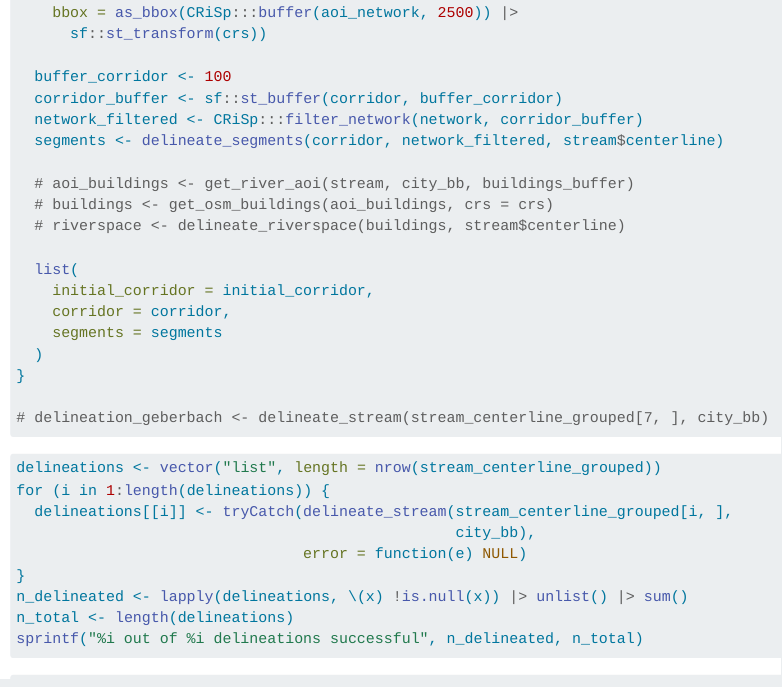
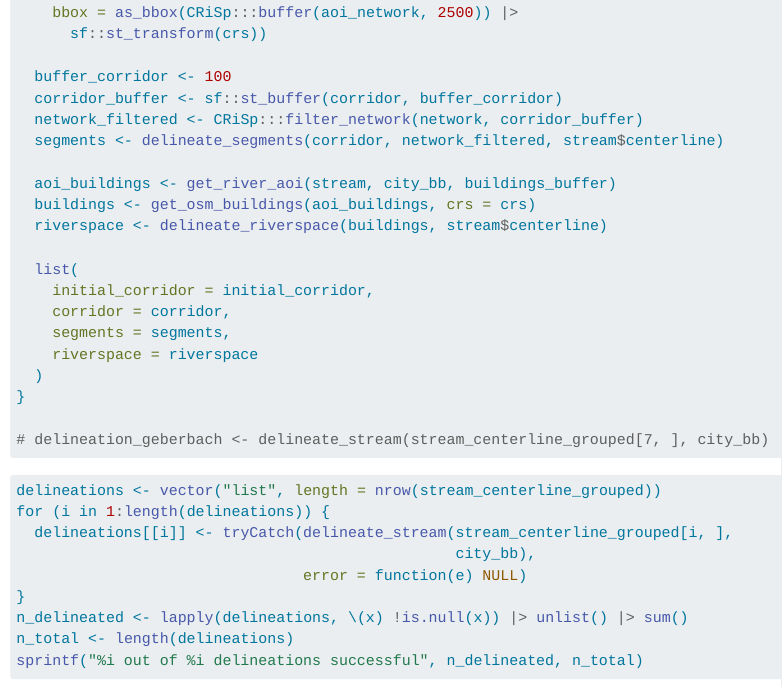
Before and after one commit to CityRiverSpaces/use-cases, a Quarto document (01-ReBioClim-Dresden-streams/notebook.qmd): the page in a window 1100 px wide, from 2530 px down. Rendered offline with R 4.5, knitr and Pandoc in place of Quarto, with nearby package versions; some code elsewhere in the file could not run offline.

Commit message:
Update notebook 01

```diff
--- a/01-ReBioClim-Dresden-streams/notebook.qmd
+++ b/01-ReBioClim-Dresden-streams/notebook.qmd
@@ -140,14 +140,15 @@ delineate_stream <- function(stream, city_bb, streets, railways,
   network_filtered <- CRiSp:::filter_network(network, corridor_buffer)
   segments <- delineate_segments(corridor, network_filtered, stream$centerline)
 
-  # aoi_buildings <- get_river_aoi(stream, city_bb, buildings_buffer)
-  # buildings <- get_osm_buildings(aoi_buildings, crs = crs)
-  # riverspace <- delineate_riverspace(buildings, stream$centerline)
+  aoi_buildings <- get_river_aoi(stream, city_bb, buildings_buffer)
+  buildings <- get_osm_buildings(aoi_buildings, crs = crs)
+  riverspace <- delineate_riverspace(buildings, stream$centerline)
 
   list(
     initial_corridor = initial_corridor,
     corridor = corridor,
-    segments = segments
+    segments = segments,
+    riverspace = riverspace
   )
 }
 
```
